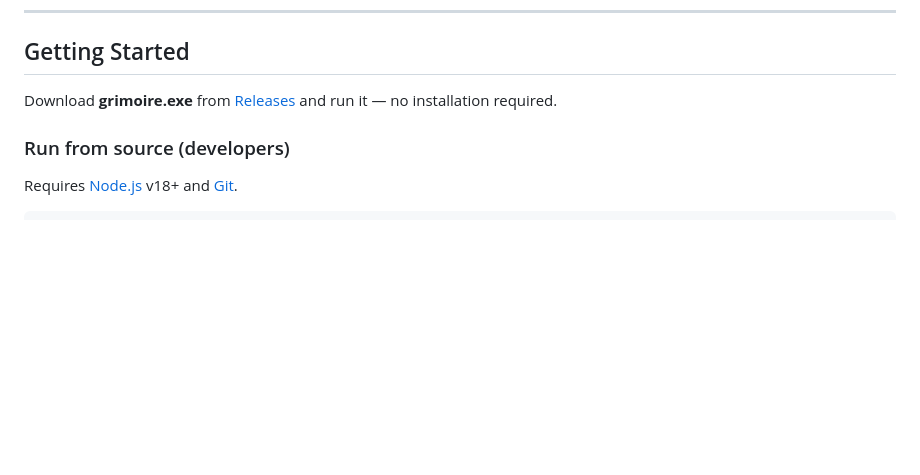
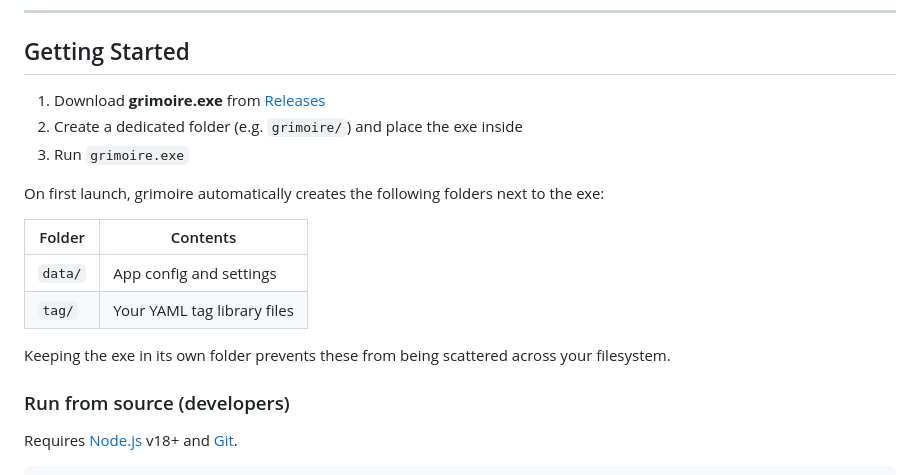
Before and after one commit to omamesamba-del/grimoire, a Markdown page: README.md, the part around the change. Rendered like a GitHub page; blank space fills up the shorter version.

Commit message:
docs: add folder structure note to setup section
Co-Authored-By: Claude Sonnet 4.6 <noreply@anthropic.com>

```diff
--- a/README.md
+++ b/README.md
@@ -44,7 +44,18 @@ Four built-in themes: **Navy**, **White**, **Black**, **Gray**.
 
 ## Getting Started
 
-Download **grimoire.exe** from [Releases](../../releases) and run it — no installation required.
+1. Download **grimoire.exe** from [Releases](../../releases)
+2. Create a dedicated folder (e.g. `grimoire/`) and place the exe inside
+3. Run `grimoire.exe`
+
+On first launch, grimoire automatically creates the following folders next to the exe:
+
+| Folder | Contents |
+|--------|----------|
+| `data/` | App config and settings |
+| `tag/` | Your YAML tag library files |
+
+Keeping the exe in its own folder prevents these from being scattered across your filesystem.
 
 ### Run from source (developers)
 
```
Also changed, not shown: README.ja.md (+12 -1 lines).
